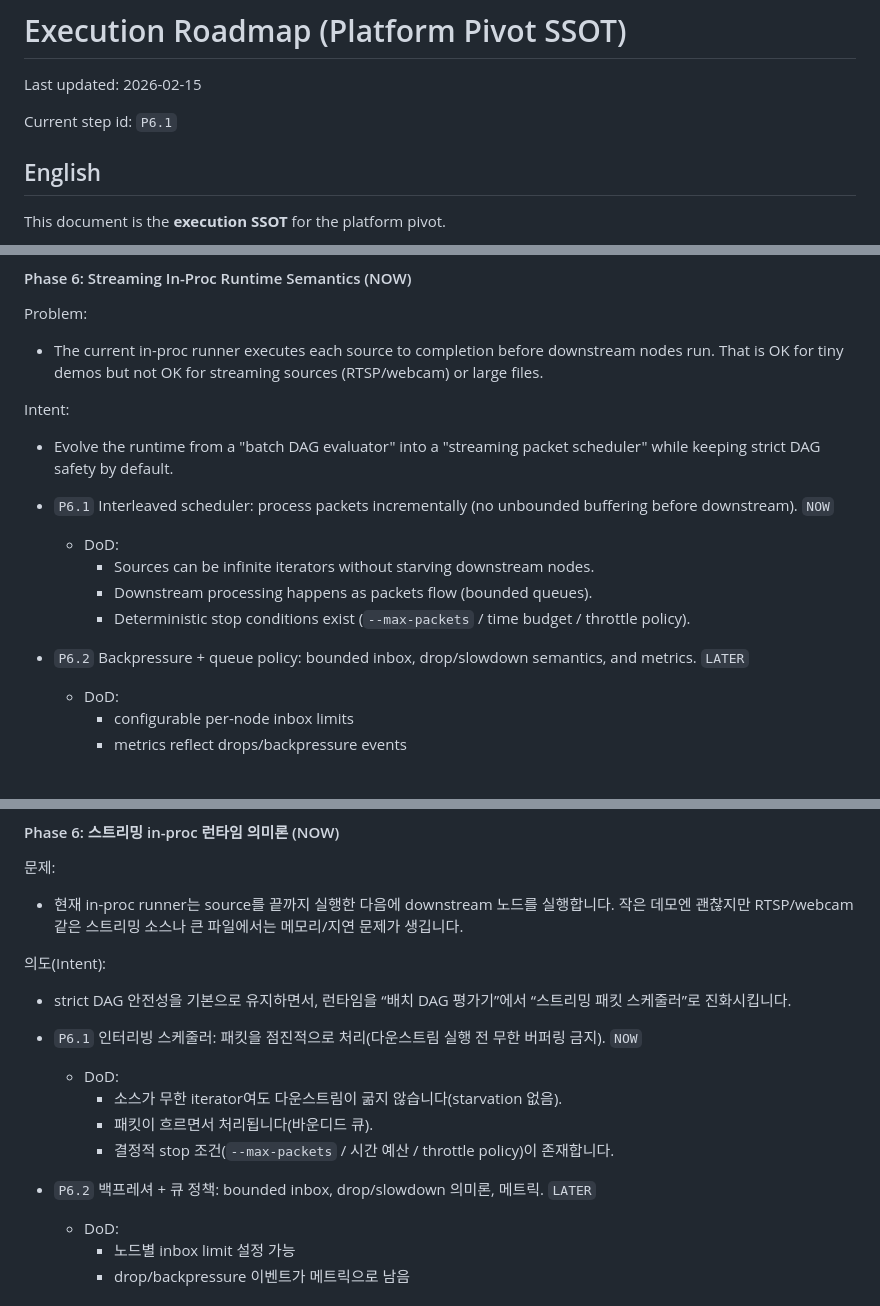
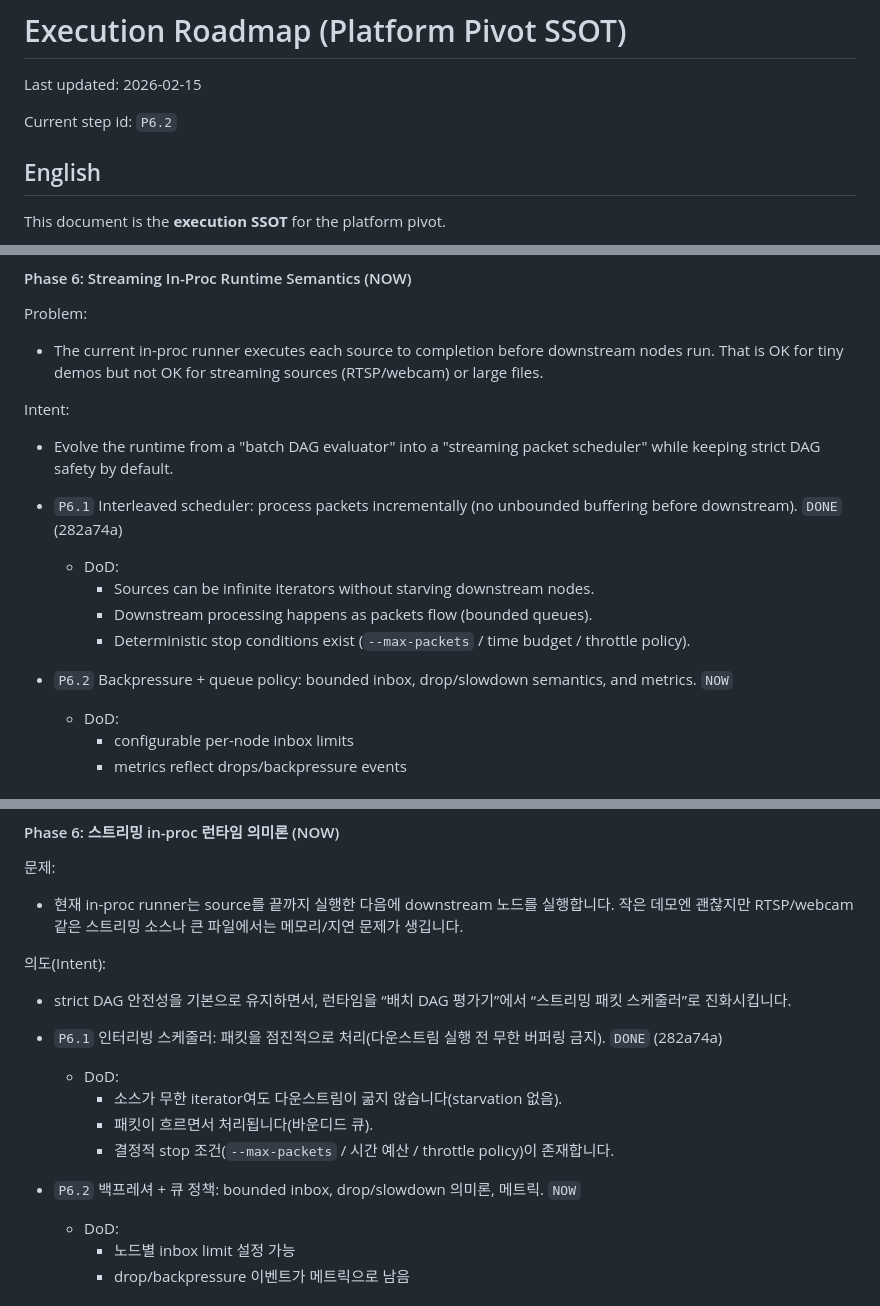
Before and after one commit to KyunghoCha/schnitzel-stream-platform, a Markdown page: docs/roadmap/execution_roadmap.md, 3 parts joined by grey strips. Rendered like a GitHub page.

Commit message:
docs(roadmap): mark P6.1 done and advance to P6.2

```diff
--- a/docs/roadmap/execution_roadmap.md
+++ b/docs/roadmap/execution_roadmap.md
@@ -2,7 +2,7 @@
 
 Last updated: 2026-02-15
 
-Current step id: `P6.1`
+Current step id: `P6.2`
 
 ## English
 
@@ -119,12 +119,12 @@ Problem:
 Intent:
 - Evolve the runtime from a "batch DAG evaluator" into a "streaming packet scheduler" while keeping strict DAG safety by default.
 
-- `P6.1` Interleaved scheduler: process packets incrementally (no unbounded buffering before downstream). `NOW`
+- `P6.1` Interleaved scheduler: process packets incrementally (no unbounded buffering before downstream). `DONE` (282a74a)
   - DoD:
     - Sources can be infinite iterators without starving downstream nodes.
     - Downstream processing happens as packets flow (bounded queues).
     - Deterministic stop conditions exist (`--max-packets` / time budget / throttle policy).
-- `P6.2` Backpressure + queue policy: bounded inbox, drop/slowdown semantics, and metrics. `LATER`
+- `P6.2` Backpressure + queue policy: bounded inbox, drop/slowdown semantics, and metrics. `NOW`
   - DoD:
     - configurable per-node inbox limits
     - metrics reflect drops/backpressure events
@@ -298,12 +298,12 @@ Intent:
 의도(Intent):
 - strict DAG 안전성을 기본으로 유지하면서, 런타임을 “배치 DAG 평가기”에서 “스트리밍 패킷 스케줄러”로 진화시킵니다.
 
-- `P6.1` 인터리빙 스케줄러: 패킷을 점진적으로 처리(다운스트림 실행 전 무한 버퍼링 금지). `NOW`
+- `P6.1` 인터리빙 스케줄러: 패킷을 점진적으로 처리(다운스트림 실행 전 무한 버퍼링 금지). `DONE` (282a74a)
   - DoD:
     - 소스가 무한 iterator여도 다운스트림이 굶지 않습니다(starvation 없음).
     - 패킷이 흐르면서 처리됩니다(바운디드 큐).
     - 결정적 stop 조건(`--max-packets` / 시간 예산 / throttle policy)이 존재합니다.
-- `P6.2` 백프레셔 + 큐 정책: bounded inbox, drop/slowdown 의미론, 메트릭. `LATER`
+- `P6.2` 백프레셔 + 큐 정책: bounded inbox, drop/slowdown 의미론, 메트릭. `NOW`
   - DoD:
     - 노드별 inbox limit 설정 가능
     - drop/backpressure 이벤트가 메트릭으로 남음
```
